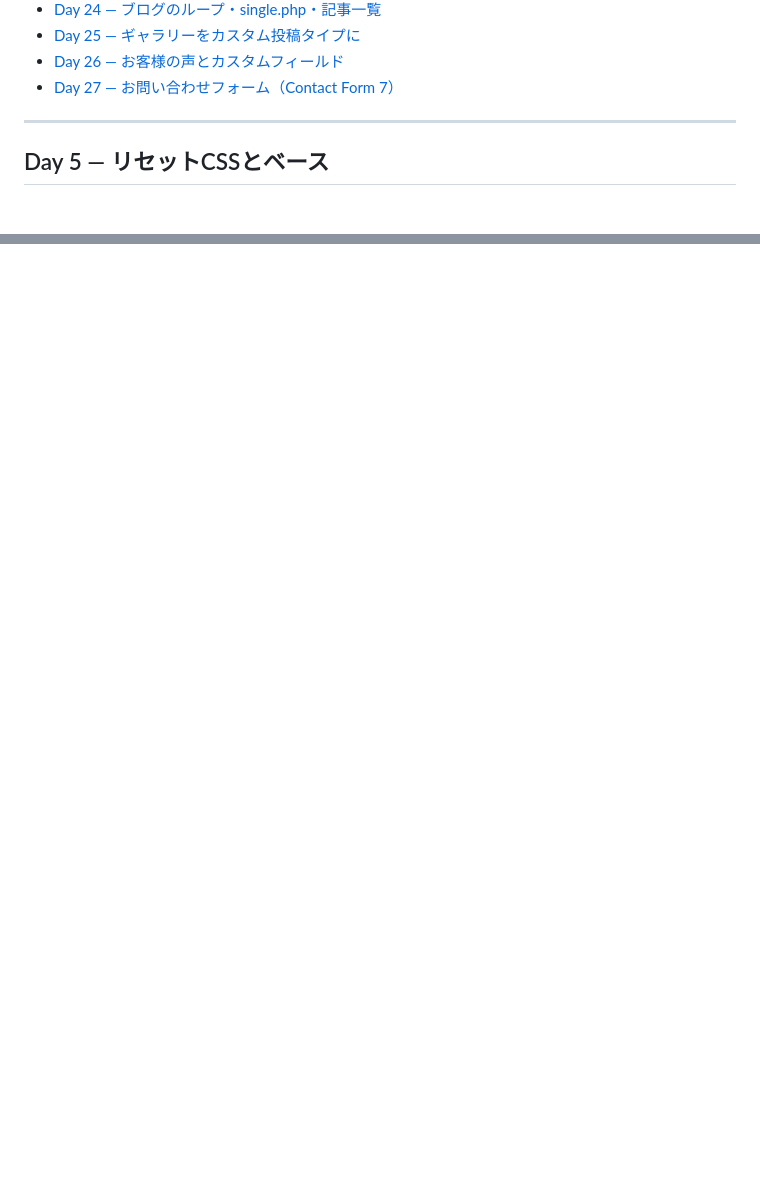
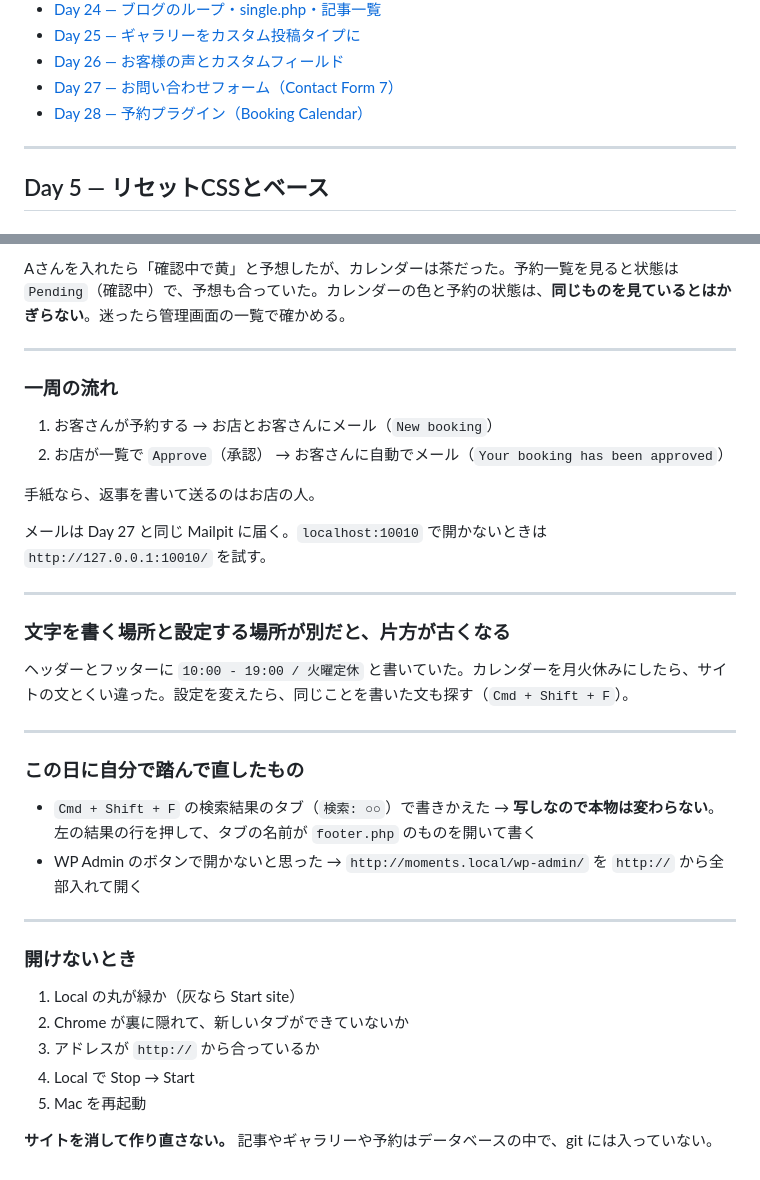
Before and after one commit to nozoming/moments, a Markdown page: CHEATSHEET.md, 2 parts joined by grey strips. Drawn GitHub-style; blank space fills up the shorter version.

```diff
--- a/CHEATSHEET.md
+++ b/CHEATSHEET.md
@@ -32,6 +32,7 @@
 - [Day 25 — ギャラリーをカスタム投稿タイプに](#day-25--ギャラリーをカスタム投稿タイプに)
 - [Day 26 — お客様の声とカスタムフィールド](#day-26--お客様の声とカスタムフィールド)
 - [Day 27 — お問い合わせフォーム（Contact Form 7）](#day-27--お問い合わせフォームcontact-form-7)
+- [Day 28 — 予約プラグイン（Booking Calendar）](#day-28--予約プラグインbooking-calendar)
 
 ---
 
@@ -2631,0 +2687,37 @@ Local のサイトのメールは外へ出ず、**Mailpit** の受信箱に止
+Aさんを入れたら「確認中で黄」と予想したが、カレンダーは茶だった。予約一覧を見ると状態は `Pending`（確認中）で、予想も合っていた。カレンダーの色と予約の状態は、**同じものを見ているとはかぎらない**。迷ったら管理画面の一覧で確かめる。
+
+---
+
+### 一周の流れ
+
+1. お客さんが予約する → お店とお客さんにメール（`New booking`）
+2. お店が一覧で `Approve`（承認） → お客さんに自動でメール（`Your booking has been approved`）
+
+手紙なら、返事を書いて送るのはお店の人。
+
+メールは Day 27 と同じ Mailpit に届く。`localhost:10010` で開かないときは `http://127.0.0.1:10010/` を試す。
+
+---
+
+### 文字を書く場所と設定する場所が別だと、片方が古くなる
+
+ヘッダーとフッターに `10:00 - 19:00 / 火曜定休` と書いていた。カレンダーを月火休みにしたら、サイトの文とくい違った。設定を変えたら、同じことを書いた文も探す（`Cmd + Shift + F`）。
+
+---
+
+### この日に自分で踏んで直したもの
+
+- `Cmd + Shift + F` の検索結果のタブ（`検索: ○○`）で書きかえた → **写しなので本物は変わらない**。左の結果の行を押して、タブの名前が `footer.php` のものを開いて書く
+- WP Admin のボタンで開かないと思った → `http://moments.local/wp-admin/` を `http://` から全部入れて開く
+
+---
+
+### 開けないとき
+
+1. Local の丸が緑か（灰なら Start site）
+2. Chrome が裏に隠れて、新しいタブができていないか
+3. アドレスが `http://` から合っているか
+4. Local で Stop → Start
+5. Mac を再起動
+
+**サイトを消して作り直さない。** 記事やギャラリーや予約はデータベースの中で、git には入っていない。
```
Also changed, not shown: other parts of CHEATSHEET.md (+54 -0 lines), CURRICULUM.md (+1 -1 lines).
